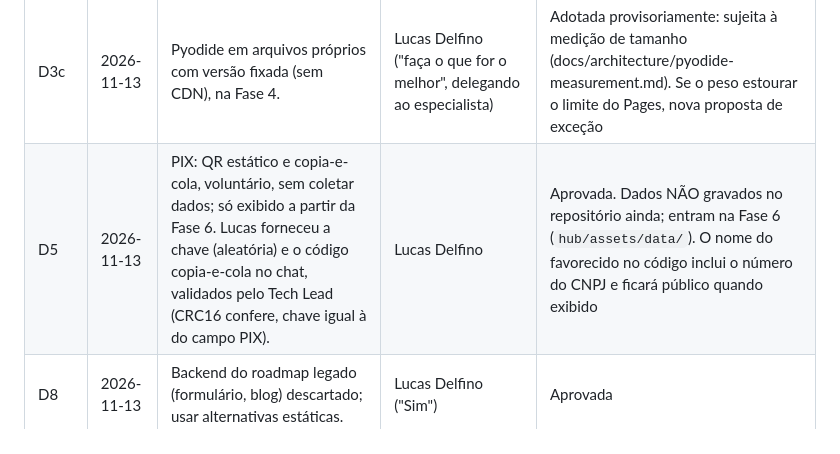
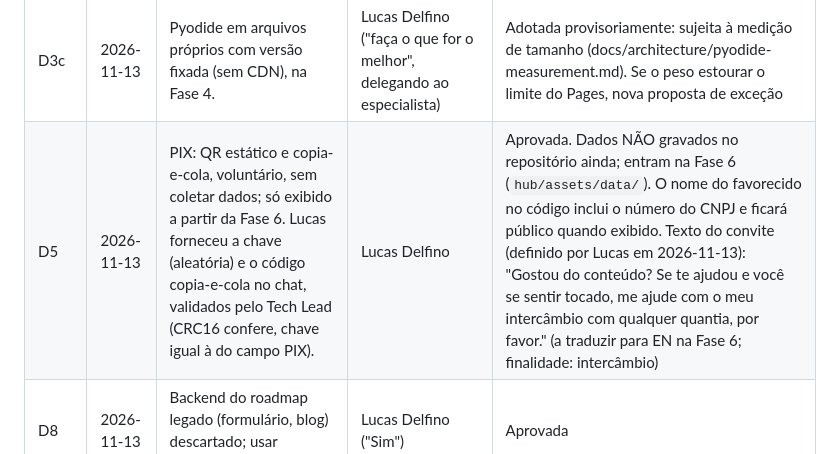
Before and after one commit to luudelfino91-lgtm/portfolio, a Markdown page: docs/decisions/decision-log.md, the part around the change. GitHub-like rendering.

Commit message:
docs: registra frase de convite do PIX (D5)
Co-Authored-By: Claude Sonnet 5.5 <noreply@anthropic.com>
Claude-Session: https://claude.ai/code/session_011rQsdEmiLmTT36YAtsCJjS

```diff
--- a/docs/decisions/decision-log.md
+++ b/docs/decisions/decision-log.md
@@ -17,7 +17,7 @@ Fonte única de verdade para decisões do projeto. Novas decisões entram no fim
 | G1-c | 2026-11-12 | Link Portfólio para Hub em `index.html`, em PR separado. | Lucas Delfino | Aprovada |
 | G1-d | 2026-11-12 | Correção do contraste de `--ink-3` no tema claro, em PR separado. | Lucas Delfino | Aprovada |
 | D3c | 2026-11-13 | Pyodide em arquivos próprios com versão fixada (sem CDN), na Fase 4. | Lucas Delfino ("faça o que for o melhor", delegando ao especialista) | Adotada provisoriamente: sujeita à medição de tamanho (docs/architecture/pyodide-measurement.md). Se o peso estourar o limite do Pages, nova proposta de exceção |
-| D5 | 2026-11-13 | PIX: QR estático e copia-e-cola, voluntário, sem coletar dados; só exibido a partir da Fase 6. Lucas forneceu a chave (aleatória) e o código copia-e-cola no chat, validados pelo Tech Lead (CRC16 confere, chave igual à do campo PIX). | Lucas Delfino | Aprovada. Dados NÃO gravados no repositório ainda; entram na Fase 6 (`hub/assets/data/`). O nome do favorecido no código inclui o número do CNPJ e ficará público quando exibido |
+| D5 | 2026-11-13 | PIX: QR estático e copia-e-cola, voluntário, sem coletar dados; só exibido a partir da Fase 6. Lucas forneceu a chave (aleatória) e o código copia-e-cola no chat, validados pelo Tech Lead (CRC16 confere, chave igual à do campo PIX). | Lucas Delfino | Aprovada. Dados NÃO gravados no repositório ainda; entram na Fase 6 (`hub/assets/data/`). O nome do favorecido no código inclui o número do CNPJ e ficará público quando exibido. Texto do convite (definido por Lucas em 2026-11-13): "Gostou do conteúdo? Se te ajudou e você se sentir tocado, me ajude com o meu intercâmbio com qualquer quantia, por favor." (a traduzir para EN na Fase 6; finalidade: intercâmbio) |
 | D8 | 2026-11-13 | Backend do roadmap legado (formulário, blog) descartado; usar alternativas estáticas. | Lucas Delfino ("Sim") | Aprovada |
 | D9 | 2026-11-13 | Equipe: manter as 9 definições de agentes, acionadas sob demanda. | Lucas Delfino ("Sim") | Aprovada |
 
```
